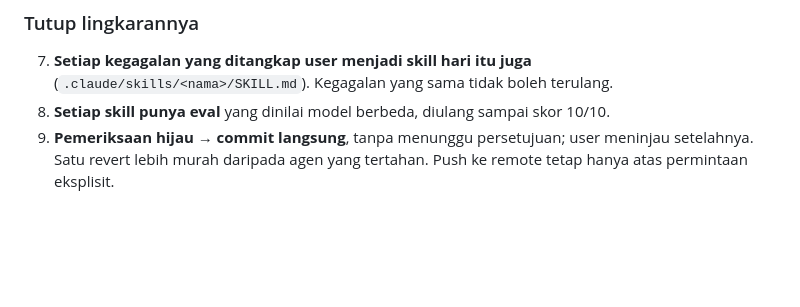
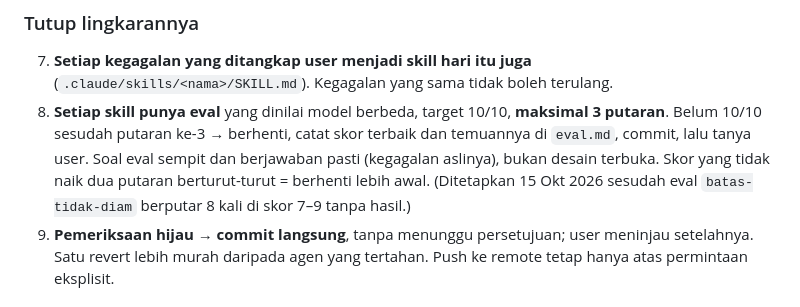
Before and after one commit to mrrizaldi/projek-akhir, a Markdown page: CLAUDE.md, the part around the change. Rendered like a GitHub page; blank space fills up the shorter version.

Commit message:
docs: aturan keras 8, eval skill maksimal 3 putaran lalu tanya user
Eval batas-tidak-diam berputar 8 kali di skor 7-9 tanpa hasil. Sekarang:
maks 3 putaran, berhenti lebih awal bila skor tidak naik dua putaran,
soal eval sempit dan berjawaban pasti.

Co-Authored-By: Claude Opus 5.5 <noreply@anthropic.com>

```diff
--- a/CLAUDE.md
+++ b/CLAUDE.md
@@ -63,8 +63,13 @@ C. **Kalau tidak bisa diverifikasi, berhenti dan katakan.** Sebutkan persis apa
 ### Tutup lingkarannya
 7. **Setiap kegagalan yang ditangkap user menjadi skill hari itu juga**
    (`.claude/skills/<nama>/SKILL.md`). Kegagalan yang sama tidak boleh terulang.
-8. **Setiap skill punya eval** yang dinilai model berbeda, diulang sampai
-   skor 10/10.
+8. **Setiap skill punya eval** yang dinilai model berbeda, target 10/10,
+   **maksimal 3 putaran**. Belum 10/10 sesudah putaran ke-3 → berhenti, catat
+   skor terbaik dan temuannya di `eval.md`, commit, lalu tanya user. Soal eval
+   sempit dan berjawaban pasti (kegagalan aslinya), bukan desain terbuka.
+   Skor yang tidak naik dua putaran berturut-turut = berhenti lebih awal.
+   (Ditetapkan 15 Okt 2026 sesudah eval `batas-tidak-diam` berputar 8 kali
+   di skor 7–9 tanpa hasil.)
 9. **Pemeriksaan hijau → commit langsung**, tanpa menunggu persetujuan; user
    meninjau setelahnya. Satu revert lebih murah daripada agen yang tertahan.
    Push ke remote tetap hanya atas permintaan eksplisit.
```
